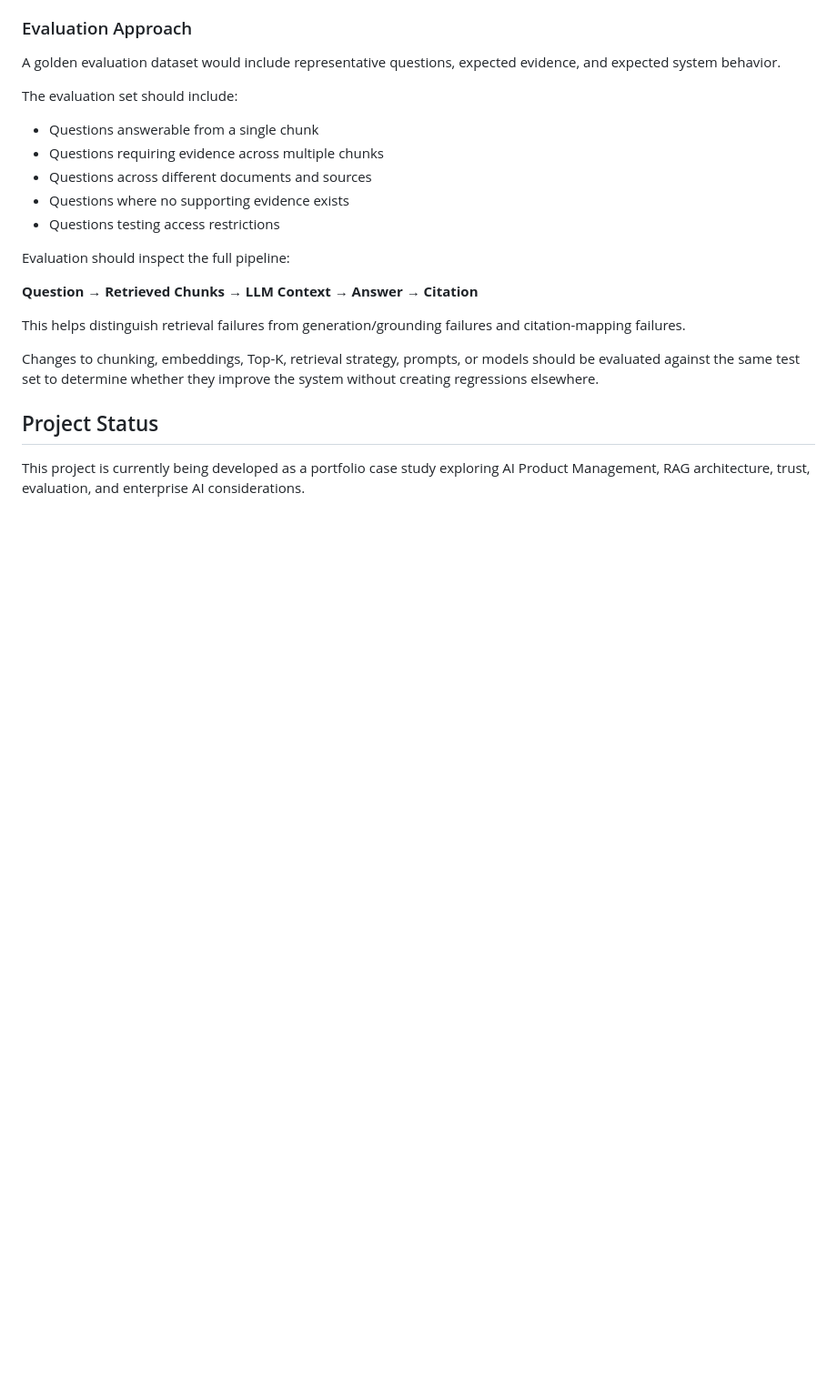
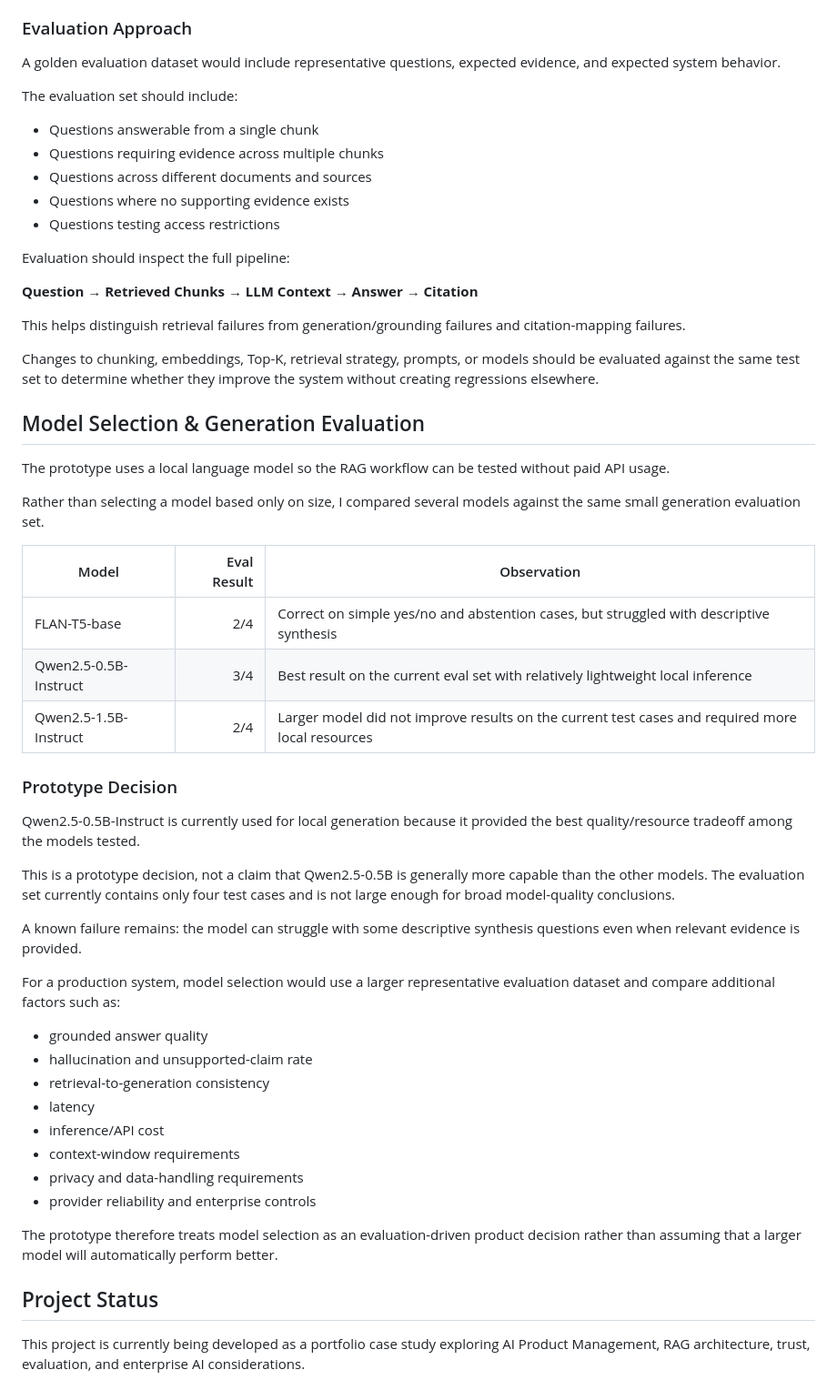
Before and after one commit to nehakaushik/ai-product-discovery-assistant, a Markdown page: README.md, the part around the change. Shown at 91% size. Drawn GitHub-style; blank space fills up the shorter version.

Commit message:
Document model selection and generation evaluation

```diff
--- a/README.md
+++ b/README.md
@@ -214,6 +214,39 @@ Evaluation should inspect the full pipeline:
 This helps distinguish retrieval failures from generation/grounding failures and citation-mapping failures.
 
 Changes to chunking, embeddings, Top-K, retrieval strategy, prompts, or models should be evaluated against the same test set to determine whether they improve the system without creating regressions elsewhere.
+
+## Model Selection & Generation Evaluation
+
+The prototype uses a local language model so the RAG workflow can be tested without paid API usage.
+
+Rather than selecting a model based only on size, I compared several models against the same small generation evaluation set.
+
+| Model | Eval Result | Observation |
+|---|---:|---|
+| FLAN-T5-base | 2/4 | Correct on simple yes/no and abstention cases, but struggled with descriptive synthesis |
+| Qwen2.5-0.5B-Instruct | 3/4 | Best result on the current eval set with relatively lightweight local inference |
+| Qwen2.5-1.5B-Instruct | 2/4 | Larger model did not improve results on the current test cases and required more local resources |
+
+### Prototype Decision
+
+Qwen2.5-0.5B-Instruct is currently used for local generation because it provided the best quality/resource tradeoff among the models tested.
+
+This is a prototype decision, not a claim that Qwen2.5-0.5B is generally more capable than the other models. The evaluation set currently contains only four test cases and is not large enough for broad model-quality conclusions.
+
+A known failure remains: the model can struggle with some descriptive synthesis questions even when relevant evidence is provided.
+
+For a production system, model selection would use a larger representative evaluation dataset and compare additional factors such as:
+
+- grounded answer quality
+- hallucination and unsupported-claim rate
+- retrieval-to-generation consistency
+- latency
+- inference/API cost
+- context-window requirements
+- privacy and data-handling requirements
+- provider reliability and enterprise controls
+
+The prototype therefore treats model selection as an evaluation-driven product decision rather than assuming that a larger model will automatically perform better.
 ## Project Status
 
 This project is currently being developed as a portfolio case study exploring AI Product Management, RAG architecture, trust, evaluation, and enterprise AI considerations.
```
